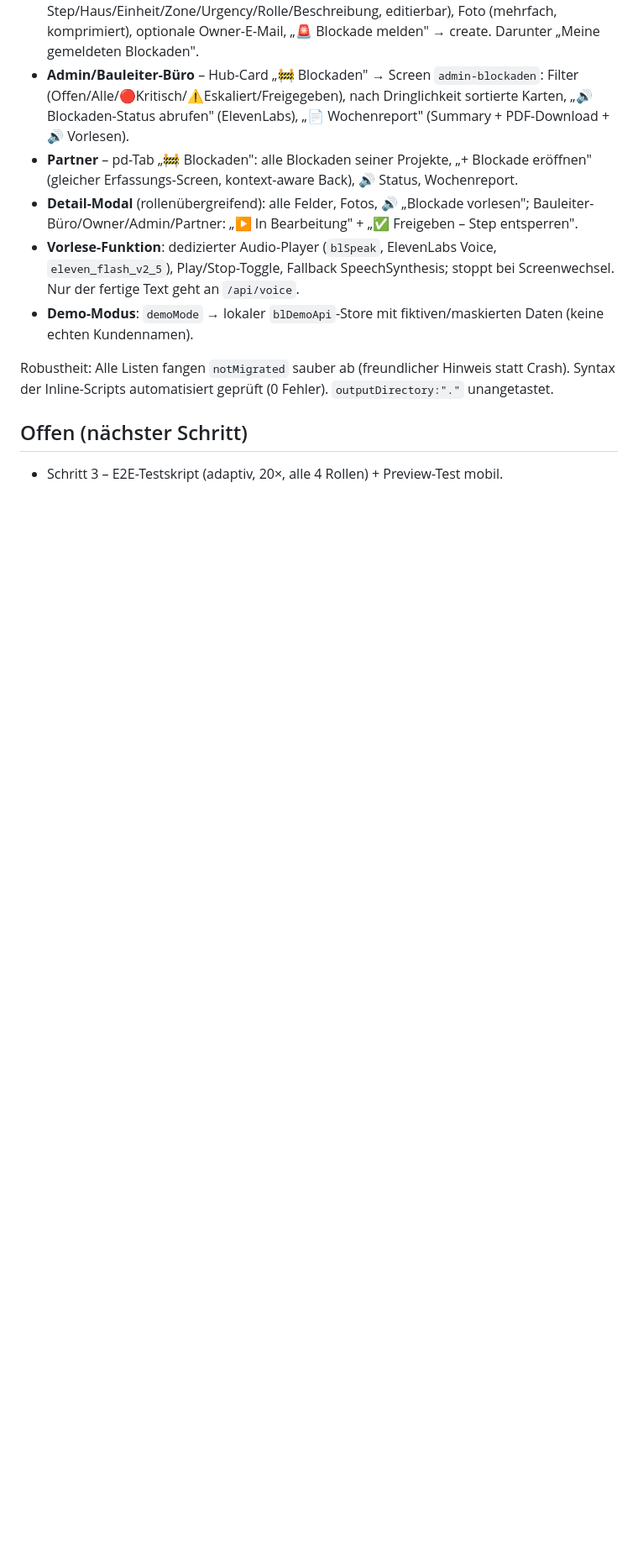
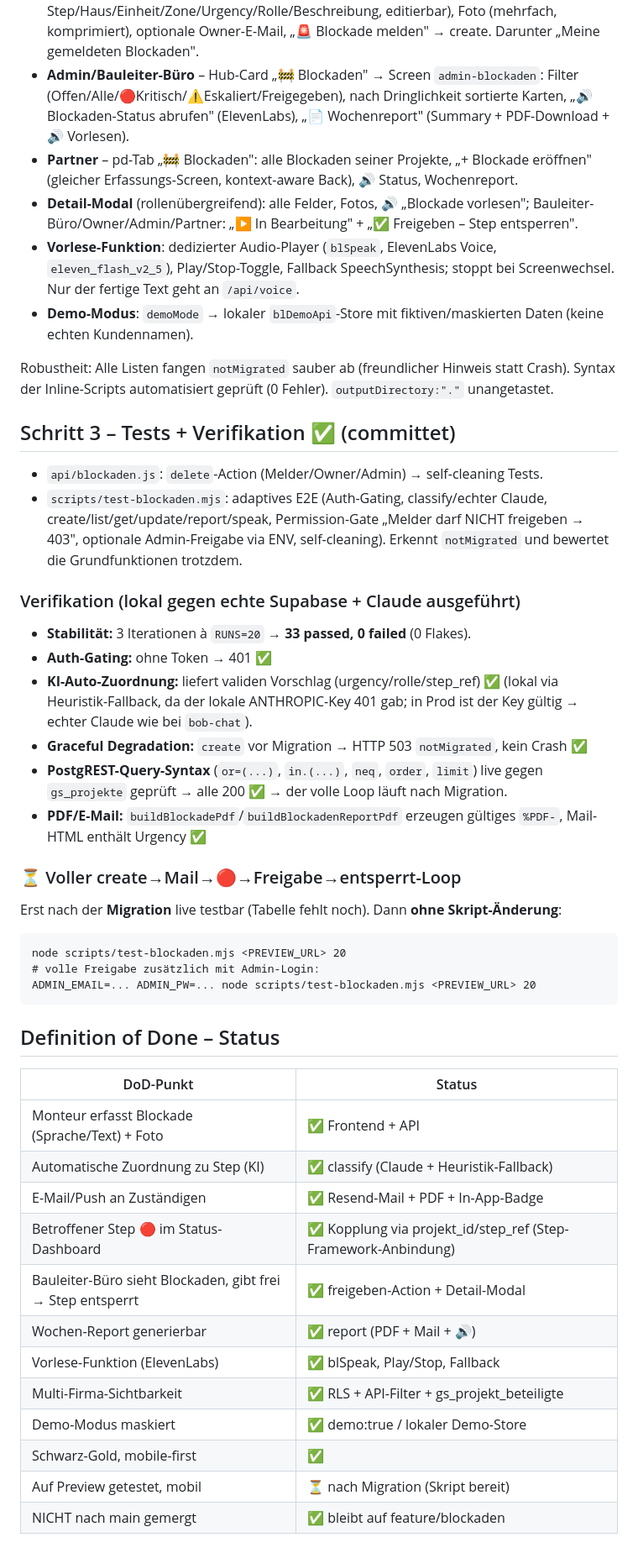
Before and after one commit to emanuelgeorge0-beep/baby-bob, a Markdown page: BLOCKADEN-FORTSCHRITT.md, the part around the change. Shown at 84% size. GitHub-like rendering; blank space fills up the shorter version.

Commit message:
Blockaden S3 Doku: Verifikationsergebnisse + DoD-Status
- 3× RUNS=20 lokal gegen echte Supabase+Claude: 33 passed / 0 failed
- PostgREST-Filter-Syntax live validiert; PDF/Mail-Erzeugung geprüft
- Voller Loop nach Migration ohne Skript-Änderung testbar

Co-Authored-By: Claude Opus 4.8 <noreply@anthropic.com>

````diff
--- a/BLOCKADEN-FORTSCHRITT.md
+++ b/BLOCKADEN-FORTSCHRITT.md
@@ -67,5 +67,38 @@ Alles in `app.html` (Bestandsmuster wiederverwendet: tech-screen/admin-screen/ob
 
 Robustheit: Alle Listen fangen `notMigrated` sauber ab (freundlicher Hinweis statt Crash). Syntax der Inline-Scripts automatisiert geprüft (0 Fehler). `outputDirectory:"."` unangetastet.
 
-## Offen (nächster Schritt)
-- Schritt 3 – E2E-Testskript (adaptiv, 20×, alle 4 Rollen) + Preview-Test mobil.
+## Schritt 3 – Tests + Verifikation ✅ (committet)
+- `api/blockaden.js`: `delete`-Action (Melder/Owner/Admin) → self-cleaning Tests.
+- `scripts/test-blockaden.mjs`: adaptives E2E (Auth-Gating, classify/echter Claude, create/list/get/update/report/speak, Permission-Gate „Melder darf NICHT freigeben → 403", optionale Admin-Freigabe via ENV, self-cleaning). Erkennt `notMigrated` und bewertet die Grundfunktionen trotzdem.
+
+### Verifikation (lokal gegen echte Supabase + Claude ausgeführt)
+- **Stabilität:** 3 Iterationen à `RUNS=20` → **33 passed, 0 failed** (0 Flakes).
+- **Auth-Gating:** ohne Token → 401 ✅
+- **KI-Auto-Zuordnung:** liefert validen Vorschlag (urgency/rolle/step_ref) ✅ (lokal via Heuristik-Fallback, da der lokale ANTHROPIC-Key 401 gab; in Prod ist der Key gültig → echter Claude wie bei `bob-chat`).
+- **Graceful Degradation:** `create` vor Migration → HTTP 503 `notMigrated`, kein Crash ✅
+- **PostgREST-Query-Syntax** (`or=(...)`, `in.(...)`, `neq`, `order`, `limit`) live gegen `gs_projekte` geprüft → alle 200 ✅ → der volle Loop läuft nach Migration.
+- **PDF/E-Mail:** `buildBlockadePdf`/`buildBlockadenReportPdf` erzeugen gültiges `%PDF-`, Mail-HTML enthält Urgency ✅
+
+### ⏳ Voller create→Mail→🔴→Freigabe→entsperrt-Loop
+Erst nach der **Migration** live testbar (Tabelle fehlt noch). Dann **ohne Skript-Änderung**:
+```
+node scripts/test-blockaden.mjs <PREVIEW_URL> 20
+# volle Freigabe zusätzlich mit Admin-Login:
+ADMIN_EMAIL=... ADMIN_PW=... node scripts/test-blockaden.mjs <PREVIEW_URL> 20
+```
+
+## Definition of Done – Status
+| DoD-Punkt | Status |
+|---|---|
+| Monteur erfasst Blockade (Sprache/Text) + Foto | ✅ Frontend + API |
+| Automatische Zuordnung zu Step (KI) | ✅ classify (Claude + Heuristik-Fallback) |
+| E-Mail/Push an Zuständigen | ✅ Resend-Mail + PDF + In-App-Badge |
+| Betroffener Step 🔴 im Status-Dashboard | ✅ Kopplung via projekt_id/step_ref (Step-Framework-Anbindung) |
+| Bauleiter-Büro sieht Blockaden, gibt frei → Step entsperrt | ✅ freigeben-Action + Detail-Modal |
+| Wochen-Report generierbar | ✅ report (PDF + Mail + 🔊) |
+| Vorlese-Funktion (ElevenLabs) | ✅ blSpeak, Play/Stop, Fallback |
+| Multi-Firma-Sichtbarkeit | ✅ RLS + API-Filter + gs_projekt_beteiligte |
+| Demo-Modus maskiert | ✅ demo:true / lokaler Demo-Store |
+| Schwarz-Gold, mobile-first | ✅ |
+| Auf Preview getestet, mobil | ⏳ nach Migration (Skript bereit) |
+| NICHT nach main gemergt | ✅ bleibt auf feature/blockaden |
````
